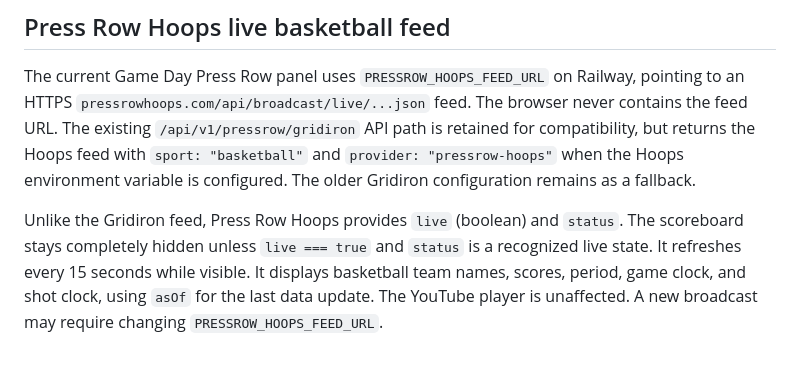
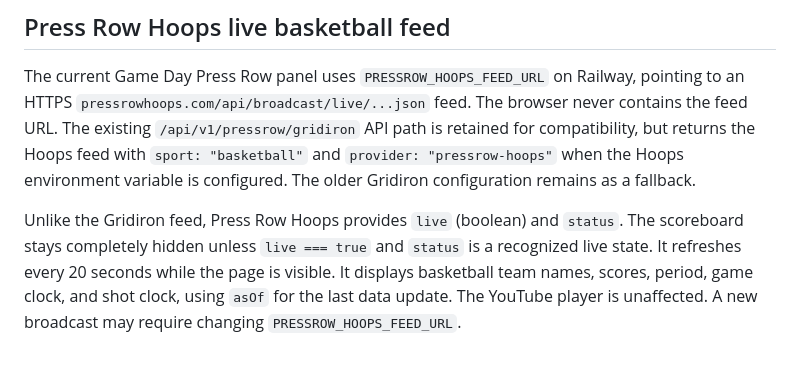
Before and after one commit to LCTigerSportsLive/LCTigerSportsLive, a Markdown page: README.md, the part around the change. Drawn GitHub-style.

Commit message:
Document 20-second Press Row score updates

```diff
--- a/README.md
+++ b/README.md
@@ -77,4 +77,4 @@ The football scoring panel starts hidden and appears only when `/api/v1/pressrow
 
 The current Game Day Press Row panel uses `PRESSROW_HOOPS_FEED_URL` on Railway, pointing to an HTTPS `pressrowhoops.com/api/broadcast/live/...json` feed. The browser never contains the feed URL. The existing `/api/v1/pressrow/gridiron` API path is retained for compatibility, but returns the Hoops feed with `sport: "basketball"` and `provider: "pressrow-hoops"` when the Hoops environment variable is configured. The older Gridiron configuration remains as a fallback.
 
-Unlike the Gridiron feed, Press Row Hoops provides `live` (boolean) and `status`. The scoreboard stays completely hidden unless `live === true` and `status` is a recognized live state. It refreshes every 15 seconds while visible. It displays basketball team names, scores, period, game clock, and shot clock, using `asOf` for the last data update. The YouTube player is unaffected. A new broadcast may require changing `PRESSROW_HOOPS_FEED_URL`.
+Unlike the Gridiron feed, Press Row Hoops provides `live` (boolean) and `status`. The scoreboard stays completely hidden unless `live === true` and `status` is a recognized live state. It refreshes every 20 seconds while the page is visible. It displays basketball team names, scores, period, game clock, and shot clock, using `asOf` for the last data update. The YouTube player is unaffected. A new broadcast may require changing `PRESSROW_HOOPS_FEED_URL`.
```
